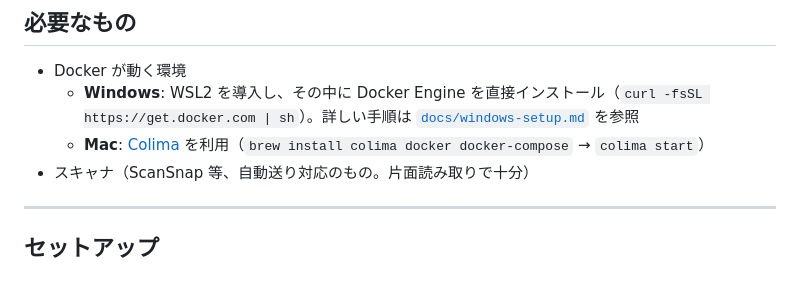
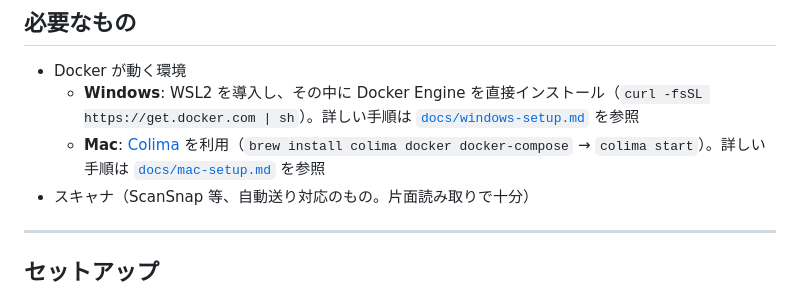
Before and after one commit to ugohsu/autograder, a Markdown page: README.md, the part around the change. Drawn GitHub-style.

Commit message:
Mac版セットアップ手順書(docs/mac-setup.md)を追加し、READMEからリンク
Windows版と同様にColima導入手順を詳細化し、Homebrew自体の修復方法など
トラブルシューティングも記載

```diff
--- a/README.md
+++ b/README.md
@@ -10,7 +10,7 @@
 
 - Docker が動く環境
   - **Windows**: WSL2 を導入し、その中に Docker Engine を直接インストール（`curl -fsSL https://get.docker.com | sh`）。詳しい手順は [`docs/windows-setup.md`](docs/windows-setup.md) を参照
-  - **Mac**: [Colima](https://github.com/abiosoft/colima) を利用（`brew install colima docker docker-compose` → `colima start`）
+  - **Mac**: [Colima](https://github.com/abiosoft/colima) を利用（`brew install colima docker docker-compose` → `colima start`）。詳しい手順は [`docs/mac-setup.md`](docs/mac-setup.md) を参照
 - スキャナ（ScanSnap 等、自動送り対応のもの。片面読み取りで十分）
 
 ---
```
Also changed, not shown: docs/mac-setup.md (added, +63 -0 lines).
